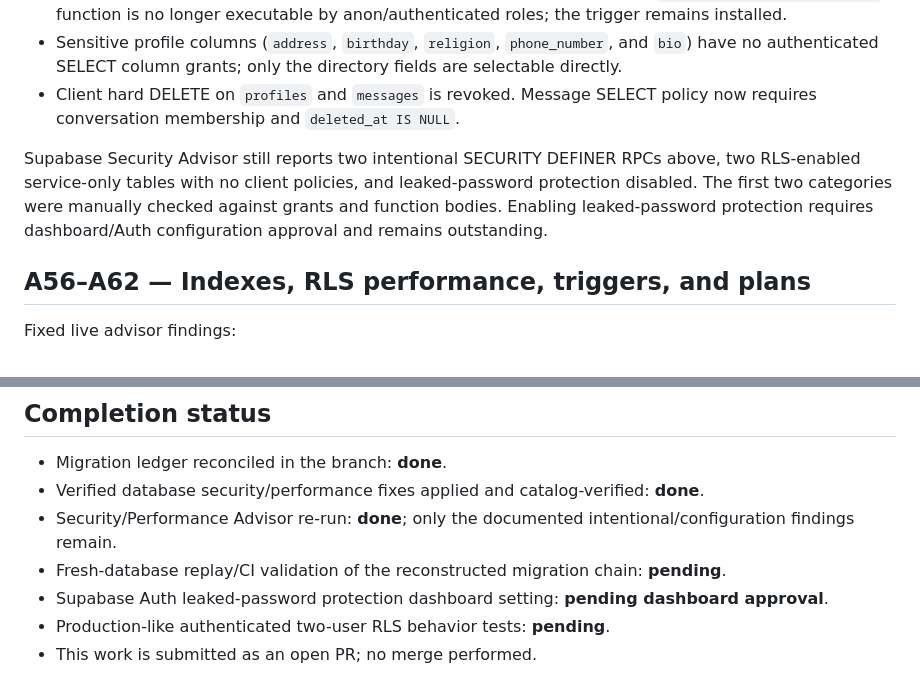
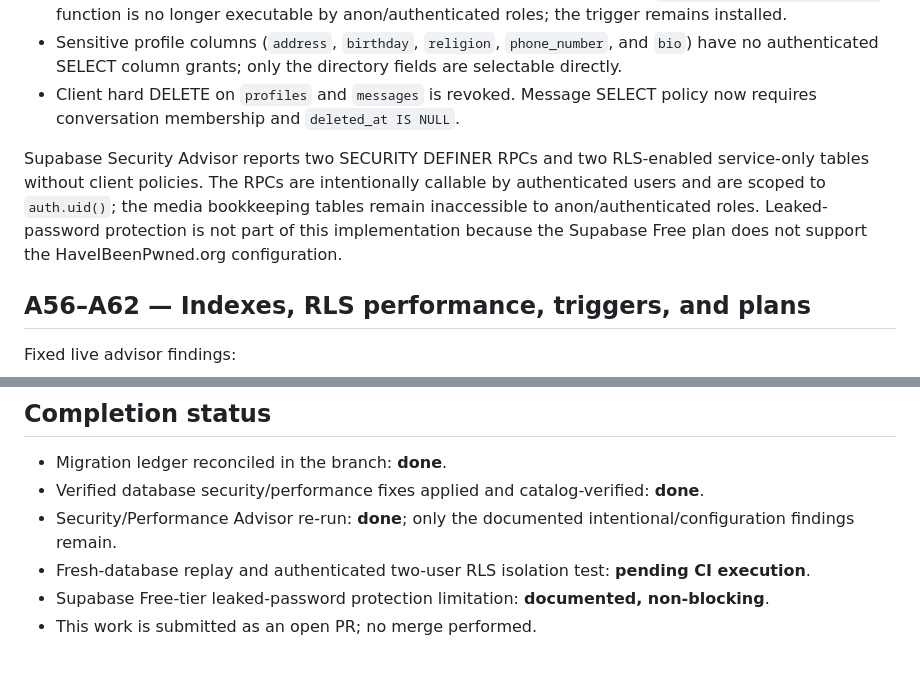
Before and after one commit to alinor2pundamdag/SayangqoeMeet, a Markdown page: docs/phase-2-db-reconciliation.md, 2 parts joined by grey strips. Rendered like a GitHub page.

Commit message:
docs: clarify free-tier auth limitation and validation gates

```diff
--- a/docs/phase-2-db-reconciliation.md
+++ b/docs/phase-2-db-reconciliation.md
@@ -41,7 +41,7 @@ Verified and retained:
 - Sensitive profile columns (`address`, `birthday`, `religion`, `phone_number`, and `bio`) have no authenticated SELECT column grants; only the directory fields are selectable directly.
 - Client hard DELETE on `profiles` and `messages` is revoked. Message SELECT policy now requires conversation membership and `deleted_at IS NULL`.
 
-Supabase Security Advisor still reports two intentional SECURITY DEFINER RPCs above, two RLS-enabled service-only tables with no client policies, and leaked-password protection disabled. The first two categories were manually checked against grants and function bodies. Enabling leaked-password protection requires dashboard/Auth configuration approval and remains outstanding.
+Supabase Security Advisor reports two SECURITY DEFINER RPCs and two RLS-enabled service-only tables without client policies. The RPCs are intentionally callable by authenticated users and are scoped to `auth.uid()`; the media bookkeeping tables remain inaccessible to anon/authenticated roles. Leaked-password protection is not part of this implementation because the Supabase Free plan does not support the HaveIBeenPwned.org configuration.
 
 ## A56–A62 — Indexes, RLS performance, triggers, and plans
 
@@ -71,7 +71,6 @@ Revokes client hard DELETE on profiles/messages and makes the membership-scoped
 - Migration ledger reconciled in the branch: **done**.
 - Verified database security/performance fixes applied and catalog-verified: **done**.
 - Security/Performance Advisor re-run: **done**; only the documented intentional/configuration findings remain.
-- Fresh-database replay/CI validation of the reconstructed migration chain: **pending**.
-- Supabase Auth leaked-password protection dashboard setting: **pending dashboard approval**.
-- Production-like authenticated two-user RLS behavior tests: **pending**.
+- Fresh-database replay and authenticated two-user RLS isolation test: **pending CI execution**.
+- Supabase Free-tier leaked-password protection limitation: **documented, non-blocking**.
 - This work is submitted as an open PR; no merge performed.
```
